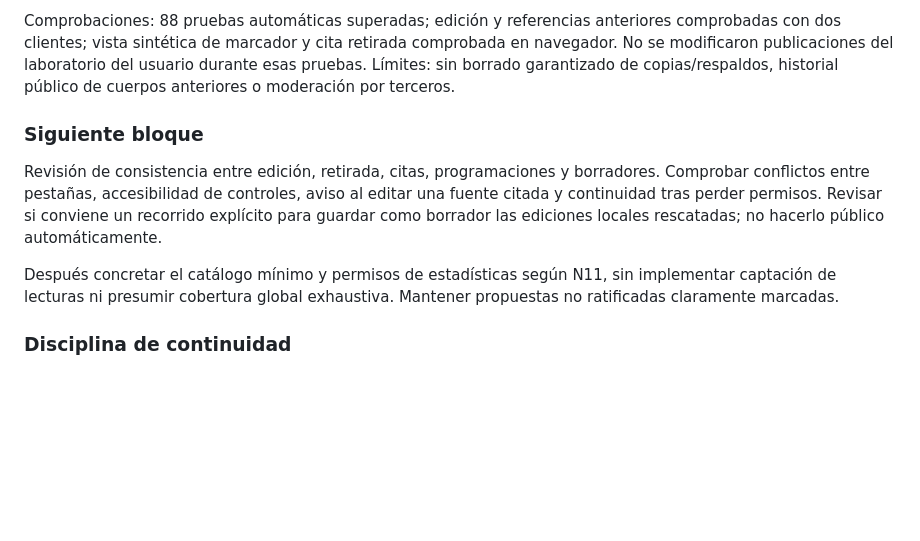
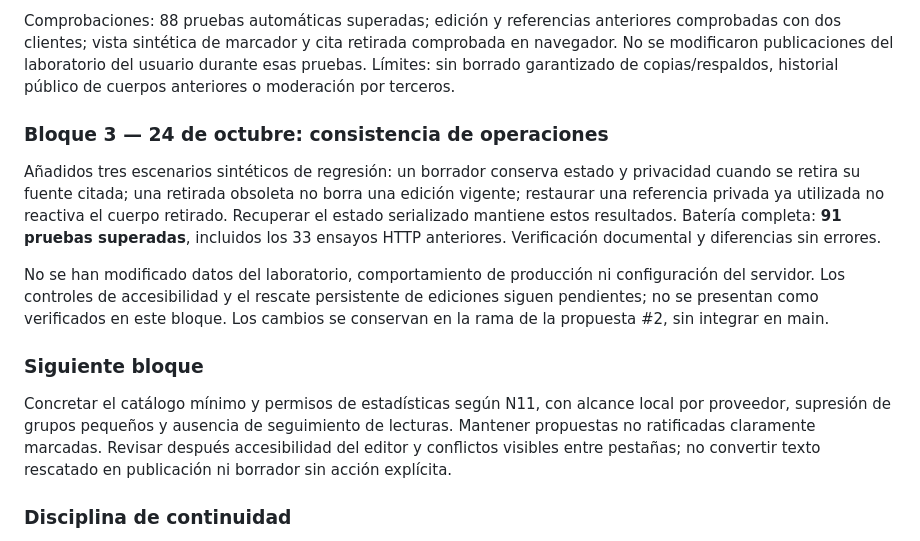
Before and after one commit to JLPalmes/spartakos, a Markdown page: REVISION-PARA-EL-LUNES.md, the part around the change. GitHub-like rendering; blank space fills up the shorter version.

```diff
--- a/REVISION-PARA-EL-LUNES.md
+++ b/REVISION-PARA-EL-LUNES.md
@@ -44,11 +44,15 @@ Implementada edición con versión, autoría y permisos, sin cambio de audiencia
 
 Comprobaciones: 88 pruebas automáticas superadas; edición y referencias anteriores comprobadas con dos clientes; vista sintética de marcador y cita retirada comprobada en navegador. No se modificaron publicaciones del laboratorio del usuario durante esas pruebas. Límites: sin borrado garantizado de copias/respaldos, historial público de cuerpos anteriores o moderación por terceros.
 
+### Bloque 3 — 24 de octubre: consistencia de operaciones
+
+Añadidos tres escenarios sintéticos de regresión: un borrador conserva estado y privacidad cuando se retira su fuente citada; una retirada obsoleta no borra una edición vigente; restaurar una referencia privada ya utilizada no reactiva el cuerpo retirado. Recuperar el estado serializado mantiene estos resultados. Batería completa: **91 pruebas superadas**, incluidos los 33 ensayos HTTP anteriores. Verificación documental y diferencias sin errores.
+
+No se han modificado datos del laboratorio, comportamiento de producción ni configuración del servidor. Los controles de accesibilidad y el rescate persistente de ediciones siguen pendientes; no se presentan como verificados en este bloque. Los cambios se conservan en la rama de la propuesta #2, sin integrar en main.
+
 ### Siguiente bloque
 
-Revisión de consistencia entre edición, retirada, citas, programaciones y borradores. Comprobar conflictos entre pestañas, accesibilidad de controles, aviso al editar una fuente citada y continuidad tras perder permisos. Revisar si conviene un recorrido explícito para guardar como borrador las ediciones locales rescatadas; no hacerlo público automáticamente.
-
-Después concretar el catálogo mínimo y permisos de estadísticas según N11, sin implementar captación de lecturas ni presumir cobertura global exhaustiva. Mantener propuestas no ratificadas claramente marcadas.
+Concretar el catálogo mínimo y permisos de estadísticas según N11, con alcance local por proveedor, supresión de grupos pequeños y ausencia de seguimiento de lecturas. Mantener propuestas no ratificadas claramente marcadas. Revisar después accesibilidad del editor y conflictos visibles entre pestañas; no convertir texto rescatado en publicación ni borrador sin acción explícita.
 
 ### Disciplina de continuidad
 
```
Also changed, not shown: README.md (+1 -1 lines), RESULTADOS-DEL-PROTOTIPO.md (+10 -1 lines).
